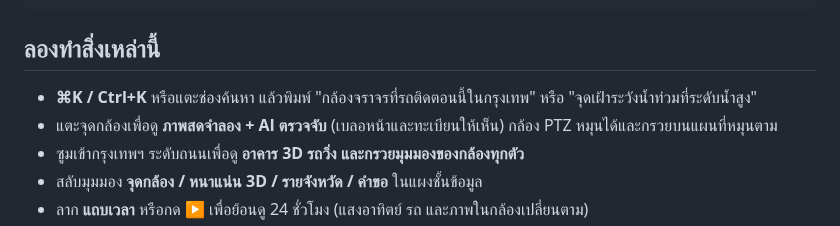
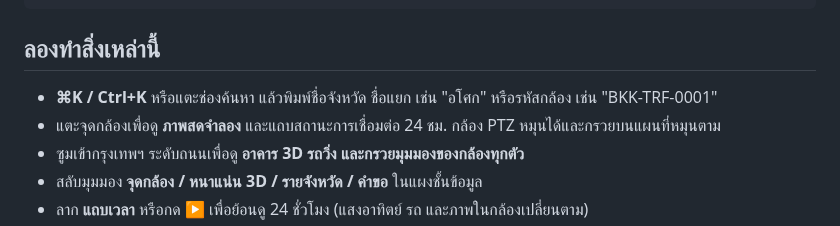
Before and after one commit to giganto-th/cctv, a Markdown page: README.md, the part around one of its changes. Rendered like a GitHub page.

```diff
--- a/README.md
+++ b/README.md
@@ -33,8 +33,8 @@ npm run build:single # → dist/tathip.html
 
 ## ลองทำสิ่งเหล่านี้
 
-- **⌘K / Ctrl+K** หรือแตะช่องค้นหา แล้วพิมพ์ "กล้องจราจรที่รถติดตอนนี้ในกรุงเทพ" หรือ "จุดเฝ้าระวังน้ำท่วมที่ระดับน้ำสูง"
-- แตะจุดกล้องเพื่อดู **ภาพสดจำลอง + AI ตรวจจับ** (เบลอหน้าและทะเบียนให้เห็น) กล้อง PTZ หมุนได้และกรวยบนแผนที่หมุนตาม
+- **⌘K / Ctrl+K** หรือแตะช่องค้นหา แล้วพิมพ์ชื่อจังหวัด ชื่อแยก เช่น "อโศก" หรือรหัสกล้อง เช่น "BKK-TRF-0001"
+- แตะจุดกล้องเพื่อดู **ภาพสดจำลอง** และแถบสถานะการเชื่อมต่อ 24 ชม. กล้อง PTZ หมุนได้และกรวยบนแผนที่หมุนตาม
 - ซูมเข้ากรุงเทพฯ ระดับถนนเพื่อดู **อาคาร 3D รถวิ่ง และกรวยมุมมองของกล้องทุกตัว**
 - สลับมุมมอง **จุดกล้อง / หนาแน่น 3D / รายจังหวัด / คำขอ** ในแผงชั้นข้อมูล
 - ลาก **แถบเวลา** หรือกด ▶ เพื่อย้อนดู 24 ชั่วโมง (แสงอาทิตย์ รถ และภาพในกล้องเปลี่ยนตาม)
```
Also changed, not shown: other parts of README.md (+6 -6 lines), docs/PHASE1-UXUI.md (+33 -39 lines), docs/screens/detail.jpg, docs/screens/mobile.jpg, docs/screens/overview.jpg, docs/screens/province.jpg, 7 other files.
